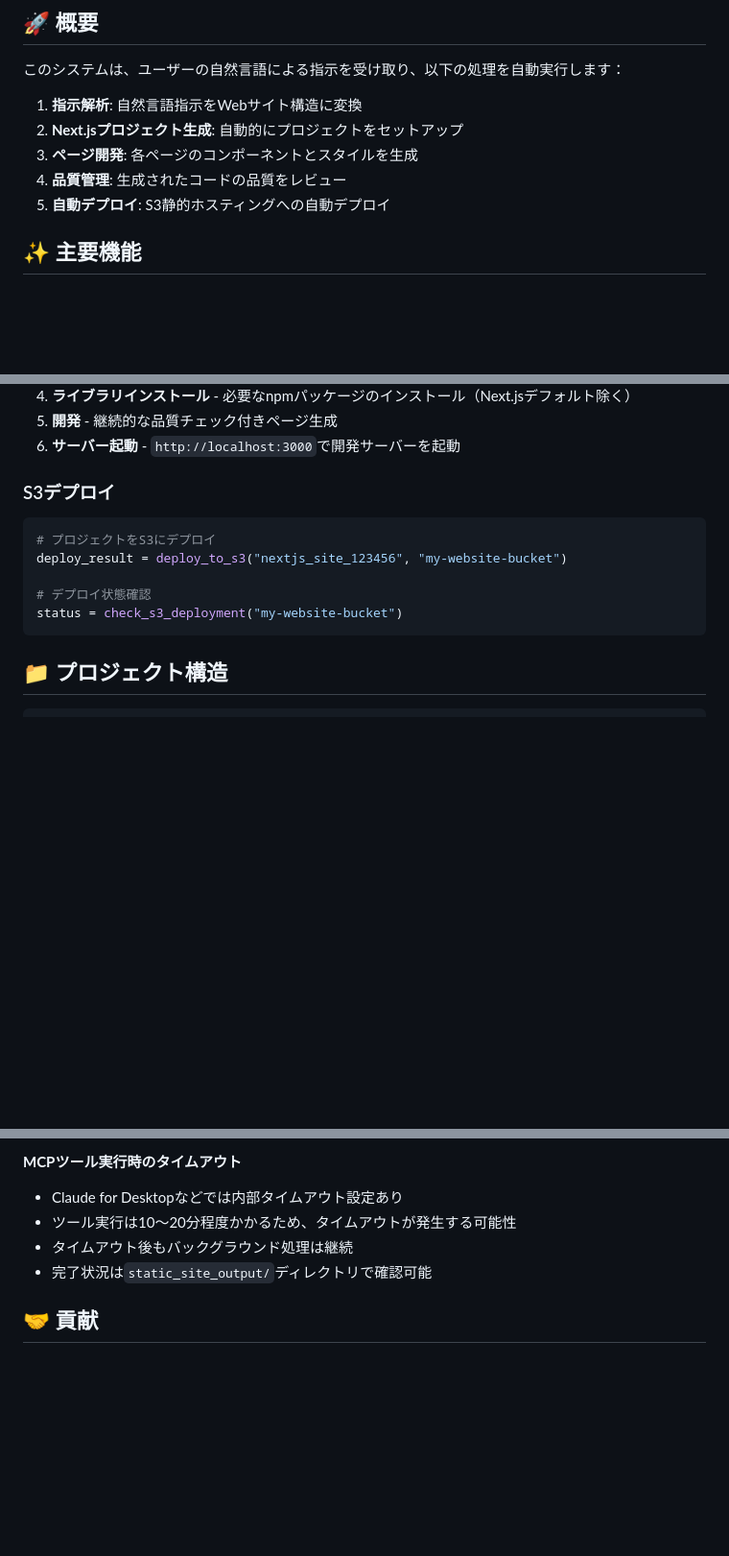
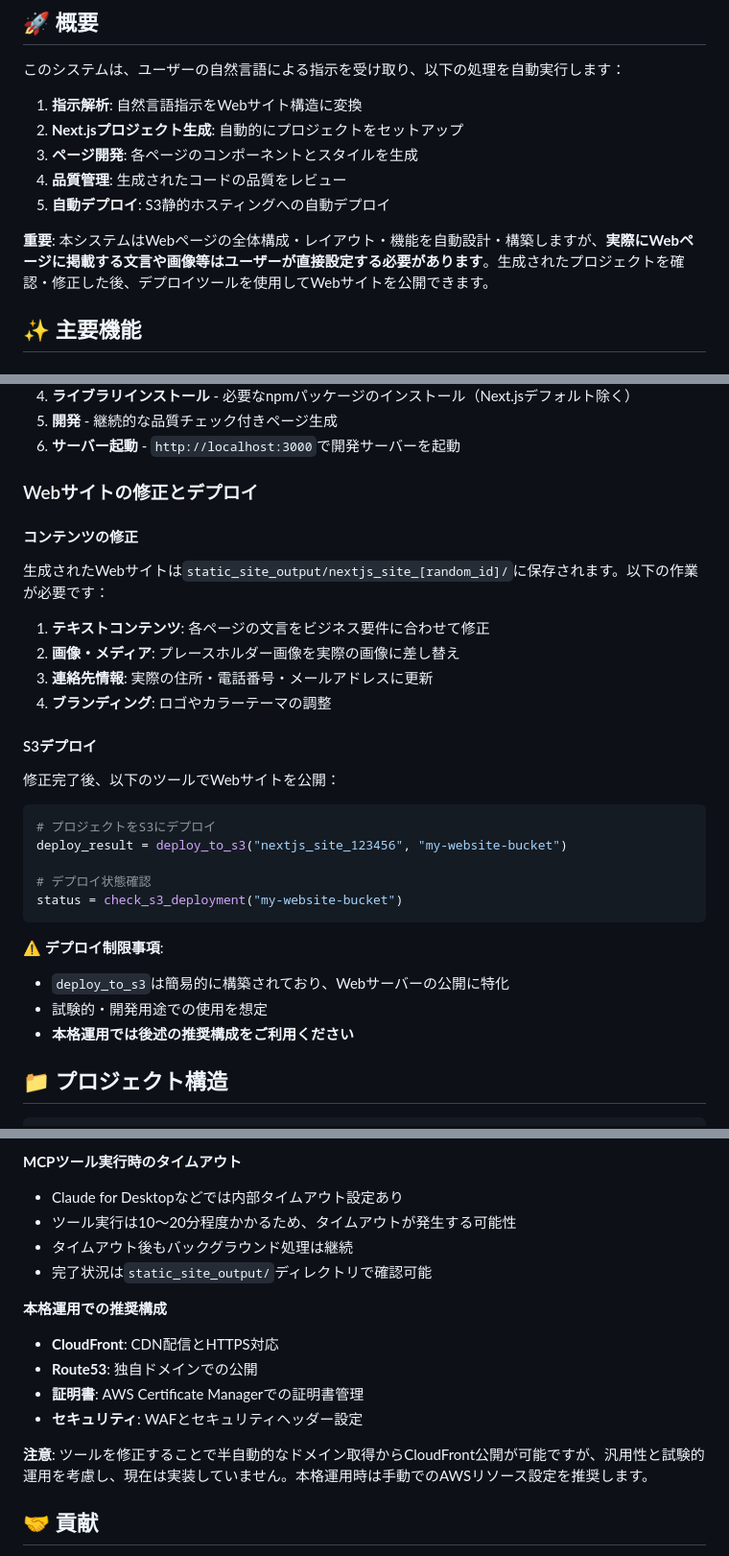
Before and after one commit to shark-bot-0118/web-dev-mcp-server, a Markdown page: README.md, 3 parts joined by grey strips. Shown: that part at 96% size. Rendered like a GitHub page; blank space fills up the shorter version.

````diff
--- a/README.md
+++ b/README.md
@@ -12,6 +12,8 @@
 3. **ページ開発**: 各ページのコンポーネントとスタイルを生成
 4. **品質管理**: 生成されたコードの品質をレビュー
 5. **自動デプロイ**: S3静的ホスティングへの自動デプロイ
+
+**重要**: 本システムはWebページの全体構成・レイアウト・機能を自動設計・構築しますが、**実際にWebページに掲載する文言や画像等はユーザーが直接設定する必要があります**。生成されたプロジェクトを確認・修正した後、デプロイツールを使用してWebサイトを公開できます。
 
 ## ✨ 主要機能
 
@@ -188,7 +190,19 @@ user_instruction = "技術系企業のコーポレートサイトを作成して
 5. **開発** - 継続的な品質チェック付きページ生成
 6. **サーバー起動** - `http://localhost:3000`で開発サーバーを起動
 
-### S3デプロイ
+### Webサイトの修正とデプロイ
+
+#### コンテンツの修正
+生成されたWebサイトは`static_site_output/nextjs_site_[random_id]/`に保存されます。以下の作業が必要です：
+
+1. **テキストコンテンツ**: 各ページの文言をビジネス要件に合わせて修正
+2. **画像・メディア**: プレースホルダー画像を実際の画像に差し替え
+3. **連絡先情報**: 実際の住所・電話番号・メールアドレスに更新
+4. **ブランディング**: ロゴやカラーテーマの調整
+
+#### S3デプロイ
+修正完了後、以下のツールでWebサイトを公開：
+
 ```python
 # プロジェクトをS3にデプロイ
 deploy_result = deploy_to_s3("nextjs_site_123456", "my-website-bucket")
@@ -196,6 +210,11 @@ deploy_result = deploy_to_s3("nextjs_site_123456", "my-website-bucket")
 # デプロイ状態確認
 status = check_s3_deployment("my-website-bucket")
 ```
+
+⚠️ **デプロイ制限事項**:
+- `deploy_to_s3`は簡易的に構築されており、Webサーバーの公開に特化
+- 試験的・開発用途での使用を想定
+- **本格運用では後述の推奨構成をご利用ください**
 
 ## 📁 プロジェクト構造
 
@@ -379,6 +398,14 @@ python test/test_s3_workflow.py
 - タイムアウト後もバックグラウンド処理は継続
 - 完了状況は`static_site_output/`ディレクトリで確認可能
 
+**本格運用での推奨構成**
+- **CloudFront**: CDN配信とHTTPS対応
+- **Route53**: 独自ドメインでの公開
+- **証明書**: AWS Certificate Managerでの証明書管理
+- **セキュリティ**: WAFとセキュリティヘッダー設定
+
+**注意**: ツールを修正することで半自動的なドメイン取得からCloudFront公開が可能ですが、汎用性と試験的運用を考慮し、現在は実装していません。本格運用時は手動でのAWSリソース設定を推奨します。
+
 ## 🤝 貢献
 
 1. **コード品質**: 既存パターンと検証ルールに従う
````
